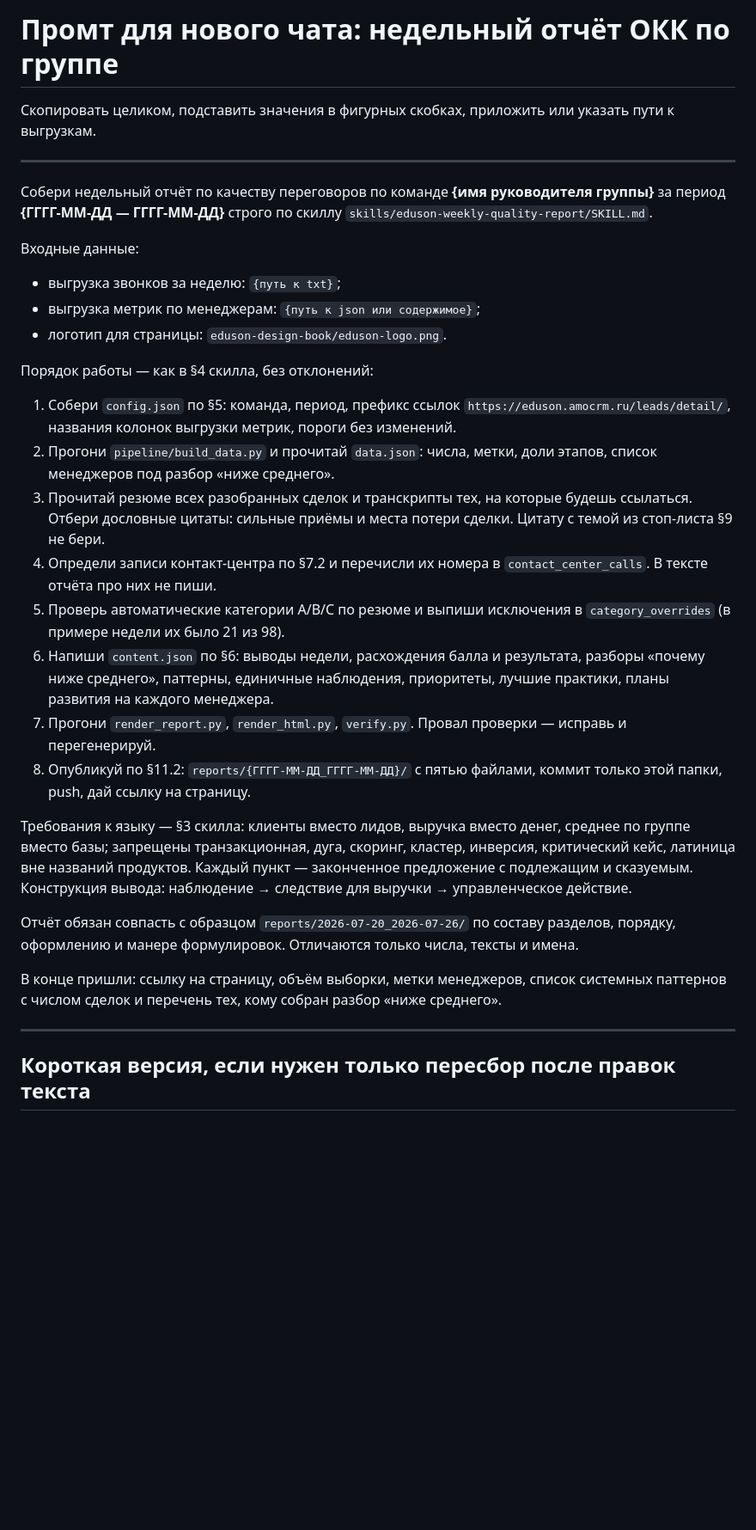
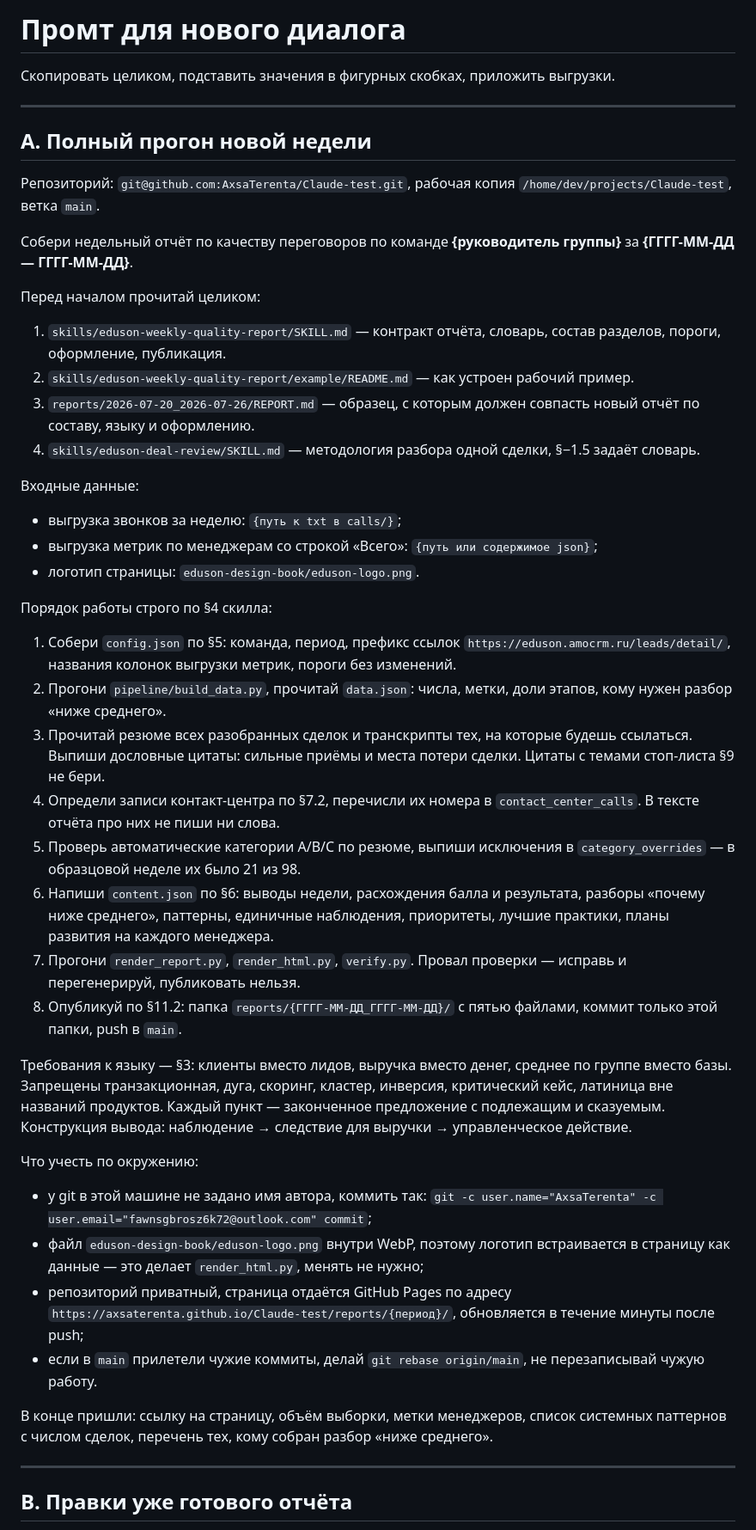
Before and after one commit to AxsaTerenta/Claude-test, a Markdown page: skills/eduson-weekly-quality-report/PROMPT.md, the part around one of its changes. Shown at 86% size. Drawn GitHub-style; blank space fills up the shorter version.

Commit message:
Expand the handoff prompt: full run, edits and single-deal review
Co-Authored-By: Claude Opus 5 <noreply@anthropic.com>

```diff
--- a/skills/eduson-weekly-quality-report/PROMPT.md
+++ b/skills/eduson-weekly-quality-report/PROMPT.md
@@ -1,34 +1,47 @@
-# Промт для нового чата: недельный отчёт ОКК по группе
+# Промт для нового диалога
 
-Скопировать целиком, подставить значения в фигурных скобках, приложить или указать пути к выгрузкам.
+Скопировать целиком, подставить значения в фигурных скобках, приложить выгрузки.
 
 ---
 
-Собери недельный отчёт по качеству переговоров по команде **{имя руководителя группы}** за период **{ГГГГ-ММ-ДД — ГГГГ-ММ-ДД}** строго по скиллу `skills/eduson-weekly-quality-report/SKILL.md`.
+## A. Полный прогон новой недели
+
+Репозиторий: `git@github.com:AxsaTerenta/Claude-test.git`, рабочая копия `/home/dev/projects/Claude-test`, ветка `main`.
+
+Собери недельный отчёт по качеству переговоров по команде **{руководитель группы}** за **{ГГГГ-ММ-ДД — ГГГГ-ММ-ДД}**.
+
+Перед началом прочитай целиком:
+1. `skills/eduson-weekly-quality-report/SKILL.md` — контракт отчёта, словарь, состав разделов, пороги, оформление, публикация.
+2. `skills/eduson-weekly-quality-report/example/README.md` — как устроен рабочий пример.
+3. `reports/2026-07-20_2026-07-26/REPORT.md` — образец, с которым должен совпасть новый отчёт по составу, языку и оформлению.
+4. `skills/eduson-deal-review/SKILL.md` — методология разбора одной сделки, §−1.5 задаёт словарь.
 
 Входные данные:
-- выгрузка звонков за неделю: `{путь к txt}`;
-- выгрузка метрик по менеджерам: `{путь к json или содержимое}`;
-- логотип для страницы: `eduson-design-book/eduson-logo.png`.
+- выгрузка звонков за неделю: `{путь к txt в calls/}`;
+- выгрузка метрик по менеджерам со строкой «Всего»: `{путь или содержимое json}`;
+- логотип страницы: `eduson-design-book/eduson-logo.png`.
 
-Порядок работы — как в §4 скилла, без отклонений:
+Порядок работы строго по §4 скилла:
+1. Собери `config.json` по §5: команда, период, префикс ссылок `https://eduson.amocrm.ru/leads/detail/`, названия колонок выгрузки метрик, пороги без изменений.
+2. Прогони `pipeline/build_data.py`, прочитай `data.json`: числа, метки, доли этапов, кому нужен разбор «ниже среднего».
+3. Прочитай резюме всех разобранных сделок и транскрипты тех, на которые будешь ссылаться. Выпиши дословные цитаты: сильные приёмы и места потери сделки. Цитаты с темами стоп-листа §9 не бери.
+4. Определи записи контакт-центра по §7.2, перечисли их номера в `contact_center_calls`. В тексте отчёта про них не пиши ни слова.
+5. Проверь автоматические категории A/B/C по резюме, выпиши исключения в `category_overrides` — в образцовой неделе их было 21 из 98.
+6. Напиши `content.json` по §6: выводы недели, расхождения балла и результата, разборы «почему ниже среднего», паттерны, единичные наблюдения, приоритеты, лучшие практики, планы развития на каждого менеджера.
+7. Прогони `render_report.py`, `render_html.py`, `verify.py`. Провал проверки — исправь и перегенерируй, публиковать нельзя.
+8. Опубликуй по §11.2: папка `reports/{ГГГГ-ММ-ДД_ГГГГ-ММ-ДД}/` с пятью файлами, коммит только этой папки, push в `main`.
 
-1. Собери `config.json` по §5: команда, период, префикс ссылок `https://eduson.amocrm.ru/leads/detail/`, названия колонок выгрузки метрик, пороги без изменений.
-2. Прогони `pipeline/build_data.py` и прочитай `data.json`: числа, метки, доли этапов, список менеджеров под разбор «ниже среднего».
-3. Прочитай резюме всех разобранных сделок и транскрипты тех, на которые будешь ссылаться. Отбери дословные цитаты: сильные приёмы и места потери сделки. Цитату с темой из стоп-листа §9 не бери.
-4. Определи записи контакт-центра по §7.2 и перечисли их номера в `contact_center_calls`. В тексте отчёта про них не пиши.
-5. Проверь автоматические категории A/B/C по резюме и выпиши исключения в `category_overrides` (в примере недели их было 21 из 98).
-6. Напиши `content.json` по §6: выводы недели, расхождения балла и результата, разборы «почему ниже среднего», паттерны, единичные наблюдения, приоритеты, лучшие практики, планы развития на каждого менеджера.
-7. Прогони `render_report.py`, `render_html.py`, `verify.py`. Провал проверки — исправь и перегенерируй.
-8. Опубликуй по §11.2: `reports/{ГГГГ-ММ-ДД_ГГГГ-ММ-ДД}/` с пятью файлами, коммит только этой папки, push, дай ссылку на страницу.
+Требования к языку — §3: клиенты вместо лидов, выручка вместо денег, среднее по группе вместо базы. Запрещены транзакционная, дуга, скоринг, кластер, инверсия, критический кейс, латиница вне названий продуктов. Каждый пункт — законченное предложение с подлежащим и сказуемым. Конструкция вывода: наблюдение → следствие для выручки → управленческое действие.
 
-Требования к языку — §3 скилла: клиенты вместо лидов, выручка вместо денег, среднее по группе вместо базы; запрещены транзакционная, дуга, скоринг, кластер, инверсия, критический кейс, латиница вне названий продуктов. Каждый пункт — законченное предложение с подлежащим и сказуемым. Конструкция вывода: наблюдение → следствие для выручки → управленческое действие.
+Что учесть по окружению:
+- у git в этой машине не задано имя автора, коммить так: `git -c user.name="AxsaTerenta" -c user.email="fawnsgbrosz6k72@outlook.com" commit`;
+- файл `eduson-design-book/eduson-logo.png` внутри WebP, поэтому логотип встраивается в страницу как данные — это делает `render_html.py`, менять не нужно;
+- репозиторий приватный, страница отдаётся GitHub Pages по адресу `https://axsaterenta.github.io/Claude-test/reports/{период}/`, обновляется в течение минуты после push;
+- если в `main` прилетели чужие коммиты, делай `git rebase origin/main`, не перезаписывай чужую работу.
 
-Отчёт обязан совпасть с образцом `reports/2026-07-20_2026-07-26/` по составу разделов, порядку, оформлению и манере формулировок. Отличаются только числа, тексты и имена.
-
-В конце пришли: ссылку на страницу, объём выборки, метки менеджеров, список системных паттернов с числом сделок и перечень тех, кому собран разбор «ниже среднего».
+В конце пришли: ссылку на страницу, объём выборки, метки менеджеров, список системных паттернов с числом сделок, перечень тех, кому собран разбор «ниже среднего».
 
 ---
 
-## Короткая версия, если нужен только пересбор после правок текста
+## B. Правки уже готового отчёта
 
```
Also changed, not shown: other parts of skills/eduson-weekly-quality-report/PROMPT.md (+9 -1 lines).
